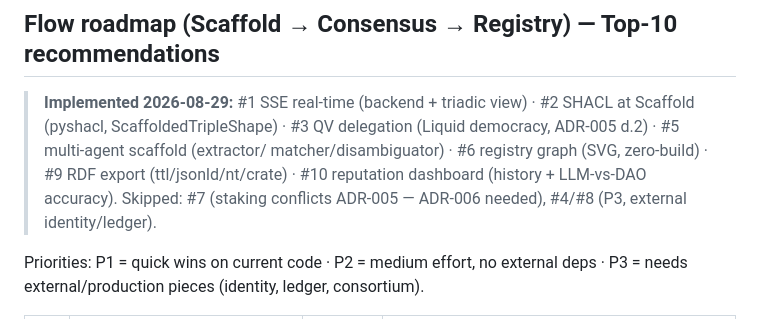
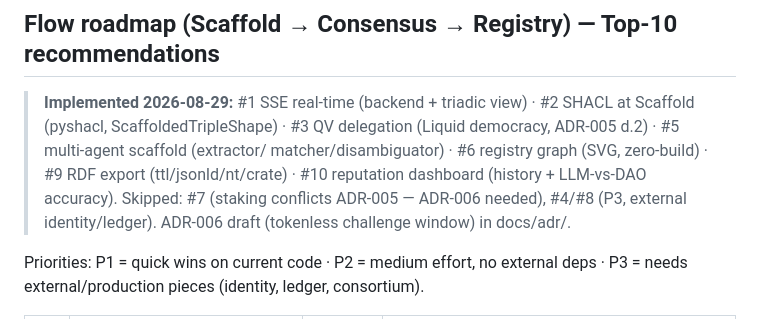
Before and after one commit to riznykst/fen-triadic-synthesis, a Markdown page: docs/BACKLOG.md, the part around the change. Rendered like a GitHub page.

```diff
--- a/docs/BACKLOG.md
+++ b/docs/BACKLOG.md
@@ -49,7 +49,7 @@ Legend: `[x]` done · `[~]` partial · `[ ]` open. Snapshot: 2026-08-29.
 > matcher/disambiguator) · #6 registry graph (SVG, zero-build) · #9 RDF
 > export (ttl/jsonld/nt/crate) · #10 reputation dashboard (history +
 > LLM-vs-DAO accuracy). Skipped: #7 (staking conflicts ADR-005 — ADR-006
-> needed), #4/#8 (P3, external identity/ledger).
+> needed), #4/#8 (P3, external identity/ledger). ADR-006 draft (tokenless challenge window) in docs/adr/.
 
 Priorities: P1 = quick wins on current code · P2 = medium effort, no external deps ·
 P3 = needs external/production pieces (identity, ledger, consortium).
```
Also changed, not shown: README.md (+3 -1 lines), docs/adr/ADR-006-tokenless-challenge-window.md (added, +80 -0 lines).
